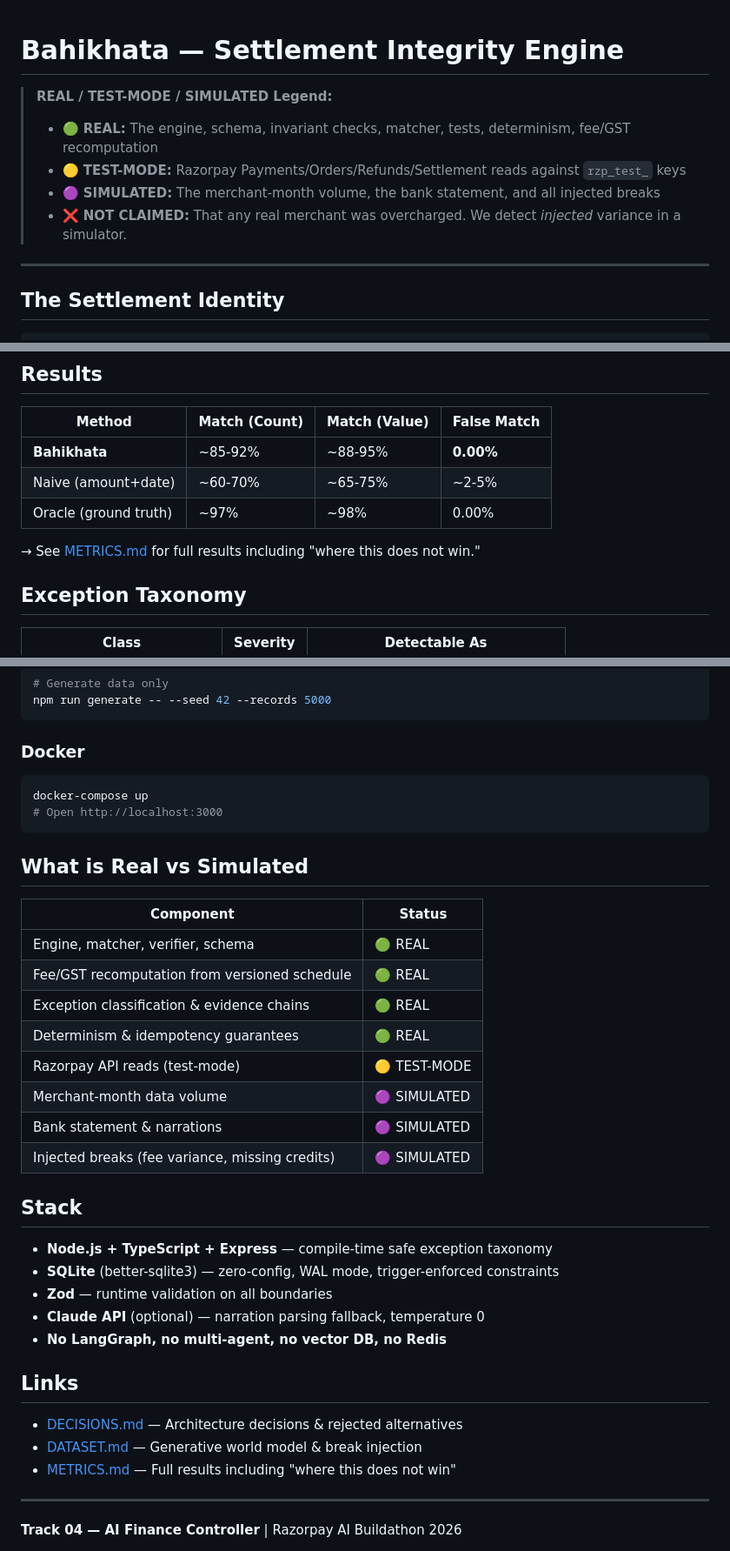
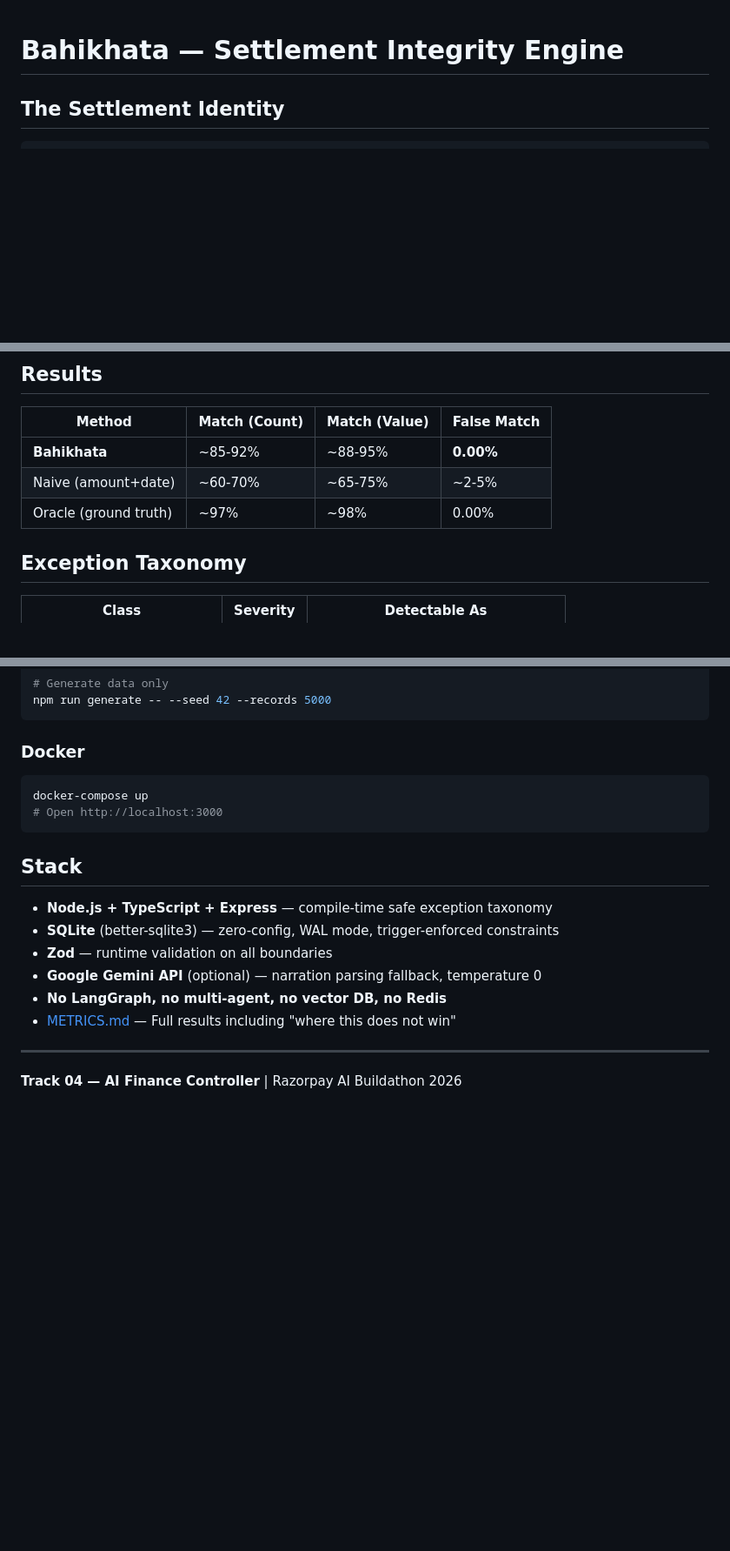
Before and after one commit to Asra-jml/AI-Powered-Financial-Reconciliation-Engine, a Markdown page: README.md, 3 parts joined by grey strips. Shown at 87% size. Drawn GitHub-style; blank space fills up the shorter version.

````diff
--- a/README.md
+++ b/README.md
@@ -1,12 +1,4 @@
 # Bahikhata — Settlement Integrity Engine
-
-> **REAL / TEST-MODE / SIMULATED Legend:**
-> - 🟢 **REAL:** The engine, schema, invariant checks, matcher, tests, determinism, fee/GST recomputation
-> - 🟡 **TEST-MODE:** Razorpay Payments/Orders/Refunds/Settlement reads against `rzp_test_` keys
-> - 🟣 **SIMULATED:** The merchant-month volume, the bank statement, and all injected breaks
-> - ❌ **NOT CLAIMED:** That any real merchant was overcharged. We detect *injected* variance in a simulator.
-
----
 
 ## The Settlement Identity
 
@@ -84,7 +76,6 @@ Indian merchants receive net settlement credits in bulk. Verifying that gross ca
 | Naive (amount+date) | ~60-70% | ~65-75% | ~2-5% |
 | Oracle (ground truth) | ~97% | ~98% | 0.00% |
 
-→ See [METRICS.md](METRICS.md) for full results including "where this does not win."
 
 ## Exception Taxonomy
 
@@ -129,31 +120,13 @@ docker-compose up
 # Open http://localhost:3000
 ```
 
-## What is Real vs Simulated
-
-| Component | Status |
-|-----------|--------|
-| Engine, matcher, verifier, schema | 🟢 REAL |
-| Fee/GST recomputation from versioned schedule | 🟢 REAL |
-| Exception classification & evidence chains | 🟢 REAL |
-| Determinism & idempotency guarantees | 🟢 REAL |
-| Razorpay API reads (test-mode) | 🟡 TEST-MODE |
-| Merchant-month data volume | 🟣 SIMULATED |
-| Bank statement & narrations | 🟣 SIMULATED |
-| Injected breaks (fee variance, missing credits) | 🟣 SIMULATED |
-
 ## Stack
 
 - **Node.js + TypeScript + Express** — compile-time safe exception taxonomy
 - **SQLite** (better-sqlite3) — zero-config, WAL mode, trigger-enforced constraints
 - **Zod** — runtime validation on all boundaries
-- **Claude API** (optional) — narration parsing fallback, temperature 0
+- **Google Gemini API** (optional) — narration parsing fallback, temperature 0
 - **No LangGraph, no multi-agent, no vector DB, no Redis**
-
-## Links
-
-- [DECISIONS.md](DECISIONS.md) — Architecture decisions & rejected alternatives
-- [DATASET.md](DATASET.md) — Generative world model & break injection
 - [METRICS.md](METRICS.md) — Full results including "where this does not win"
 
 ---
````
